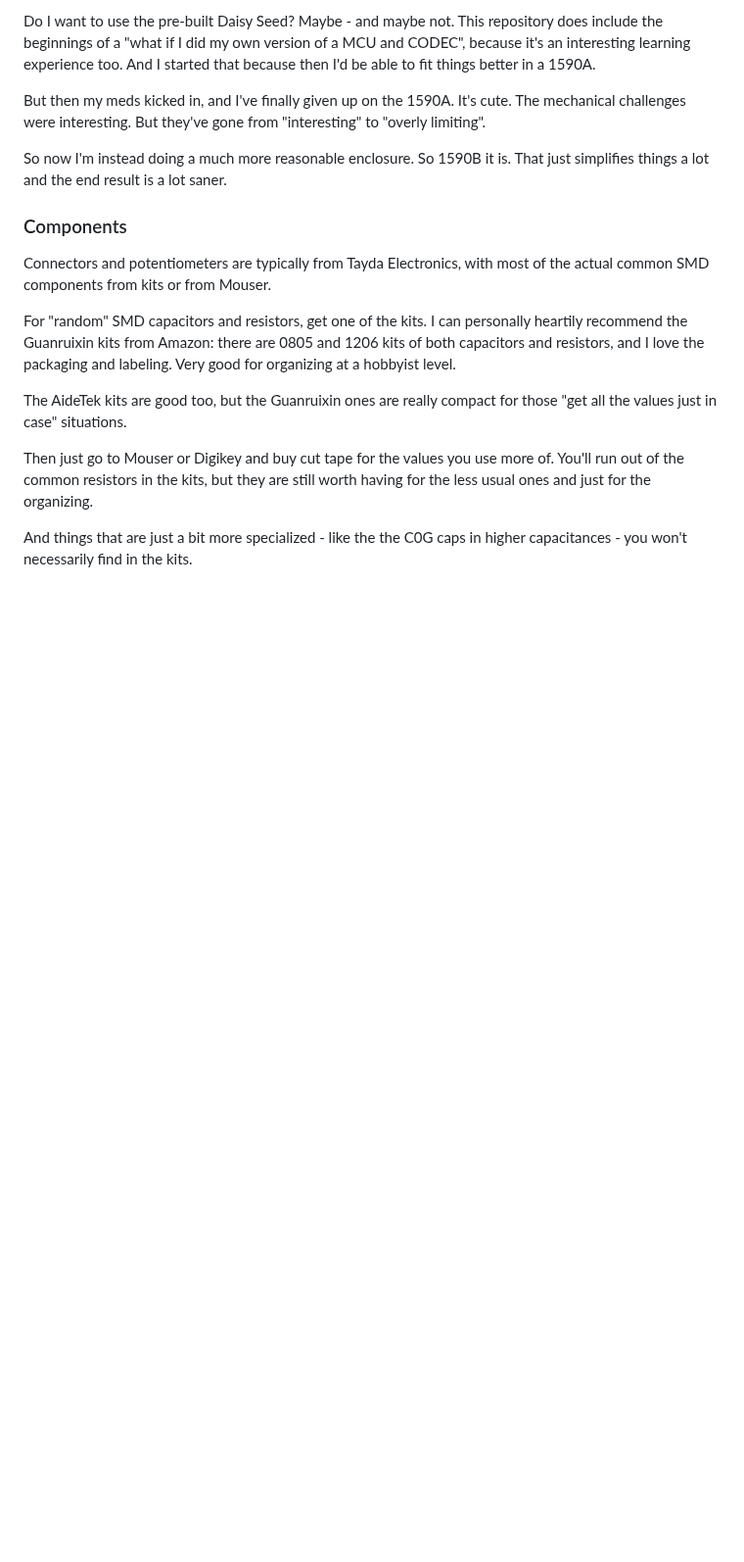
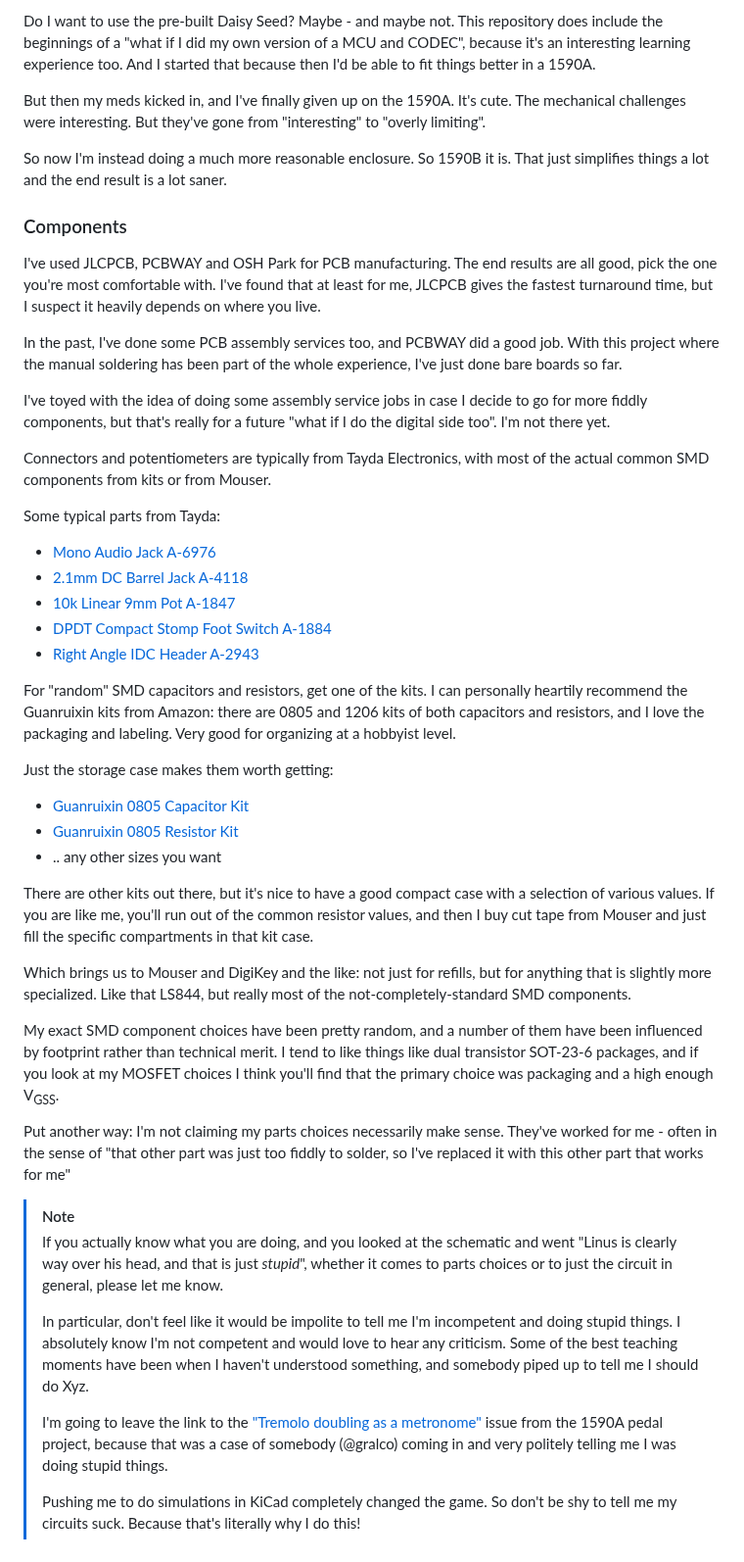
Before and after one commit to torvalds/GuitarPedal, a Markdown page: README.md, the part around one of its changes. Shown at 98% size. Rendered like a GitHub page; blank space fills up the shorter version.

Commit message:
Update the README.md file a bit
Fix some link issues, add some commentary on part choices.

Signed-off-by: Linus Torvalds <torvalds@linux-foundation.org>

```diff
--- a/README.md
+++ b/README.md
@@ -153,21 +153,78 @@ saner.
 
 ### Components
 
+I've used JLCPCB, PCBWAY and OSH Park for PCB manufacturing.  The end
+results are all good, pick the one you're most comfortable with.  I've
+found that at least for me, JLCPCB gives the fastest turnaround time,
+but I suspect it heavily depends on where you live.
+
+In the past, I've done some PCB assembly services too, and PCBWAY did a
+good job.  With this project where the manual soldering has been part of
+the whole experience, I've just done bare boards so far.
+
+I've toyed with the idea of doing some assembly service jobs in case I
+decide to go for more fiddly components, but that's really for a future
+"what if I do the digital side too".  I'm not there yet.
+
 Connectors and potentiometers are typically from Tayda Electronics, with
 most of the actual common SMD components from kits or from Mouser.
+
+Some typical parts from Tayda:
+ - [Mono Audio Jack A-6976](https://www.taydaelectronics.com/6-35-mm-1-4-righ-angle-mono-female-connector-thread-lock-panel-mount.html)
+ - [2.1mm DC Barrel Jack A-4118](https://www.taydaelectronics.com/dc-power-jack-2-1mm-barrel-type-pcb-mount.html)
+ - [10k Linear 9mm Pot A-1847](https://www.taydaelectronics.com/10k-ohm-linear-taper-potentiometer-round-shaft-pcb-9mm.html)
+ - [DPDT Compact Stomp Foot Switch A-1884](https://www.taydaelectronics.com/dpdt-compact-stomp-foot-pedal-switch-momentary-pcb.html)
+ - [Right Angle IDC Header A-2943](https://www.taydaelectronics.com/10-pin-box-header-connector-2-54mm-right-angle.html)
 
 For "random" SMD capacitors and resistors, get one of the kits.  I can
 personally heartily recommend the Guanruixin kits from Amazon: there are
 0805 and 1206 kits of both capacitors and resistors, and I love the
 packaging and labeling.  Very good for organizing at a hobbyist level.
 
-The AideTek kits are good too, but the Guanruixin ones are really
-compact for those "get all the values just in case" situations.
+Just the storage case makes them worth getting:
 
-Then just go to Mouser or Digikey and buy cut tape for the values you
-use more of.  You'll run out of the common resistors in the kits, but
-they are still worth having for the less usual ones and just for the
-organizing.
+ - [Guanruixin 0805 Capacitor Kit](https://www.amazon.com/Guanruixin-Capacitor-1pF-47uF-Capacitance-Compliant/dp/B0B3JV5PMT)
+ - [Guanruixin 0805 Resistor Kit](https://www.amazon.com/Guanruixin-Resistor-Assortment-Tolerance-Compliant/dp/B0B3JVDMZ1)
+ - .. any other sizes you want
 
-And things that are just a bit more specialized - like the the C0G caps
-in higher capacitances - you won't necessarily find in the kits.
+There are other kits out there, but it's nice to have a good compact
+case with a selection of various values.  If you are like me, you'll run
+out of the common resistor values, and then I buy cut tape from Mouser
+and just fill the specific compartments in that kit case.
+
+Which brings us to Mouser and DigiKey and the like: not just for
+refills, but for anything that is slightly more specialized.  Like that
+LS844, but really most of the not-completely-standard SMD components.
+
+My exact SMD component choices have been pretty random, and a number of
+them have been influenced by footprint rather than technical merit.  I
+tend to like things like dual transistor SOT-23-6 packages, and if you
+look at my MOSFET choices I think you'll find that the primary choice
+was packaging and a high enough V<sub>GSS</sub>.
+
+Put another way: I'm not claiming my parts choices necessarily make
+sense.  They've worked for me - often in the sense of "that other part
+was just too fiddly to solder, so I've replaced it with this other part
+that works for me"
+
+> [!NOTE]
+> If you actually know what you are doing, and you looked at the
+> schematic and went "Linus is clearly way over his head, and that is
+> just _stupid_", whether it comes to parts choices or to just the
+> circuit in general, please let me know.
+>
+> In particular, don't feel like it would be impolite to tell me I'm
+> incompetent and doing stupid things. I absolutely know I'm not
+> competent and would love to hear any criticism. Some of the best
+> teaching moments have been when I haven't understood something, and
+> somebody piped up to tell me I should do Xyz.
+>
+> I'm going to leave the link to the
+> ["Tremolo doubling as a metronome"](https://github.com/torvalds/1590A/issues/4)
+> issue from the 1590A pedal project, because that was a case of
+> somebody (@gralco) coming in and very politely telling me I was doing
+> stupid things.
+>
+> Pushing me to do simulations in KiCad completely changed the game.
+> So don't be shy to tell me my circuits suck. Because that's literally
+> why I do this!
```
Also changed, not shown: other parts of README.md (+1 -1 lines).
